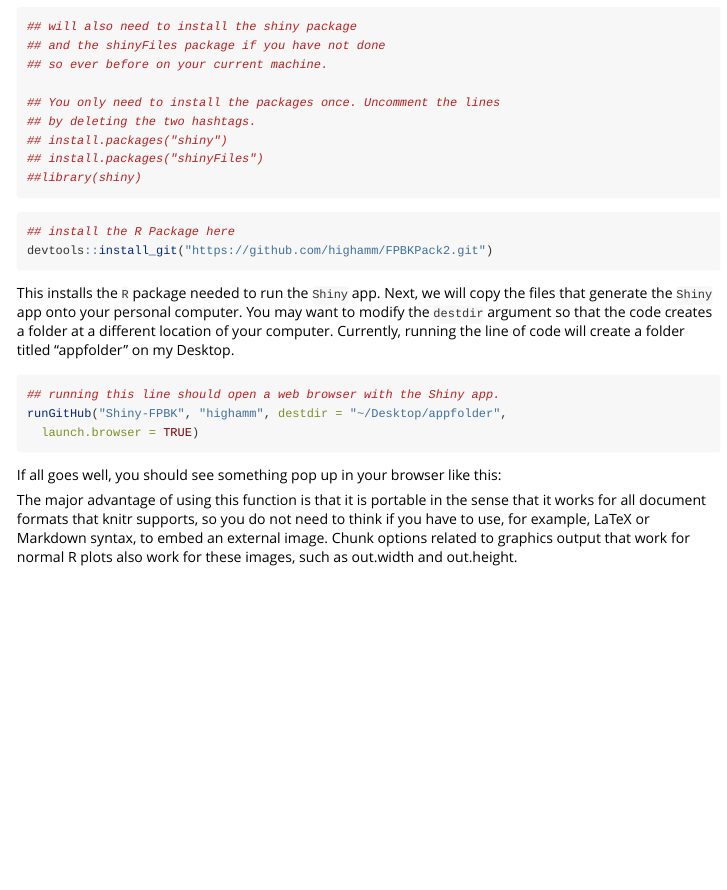
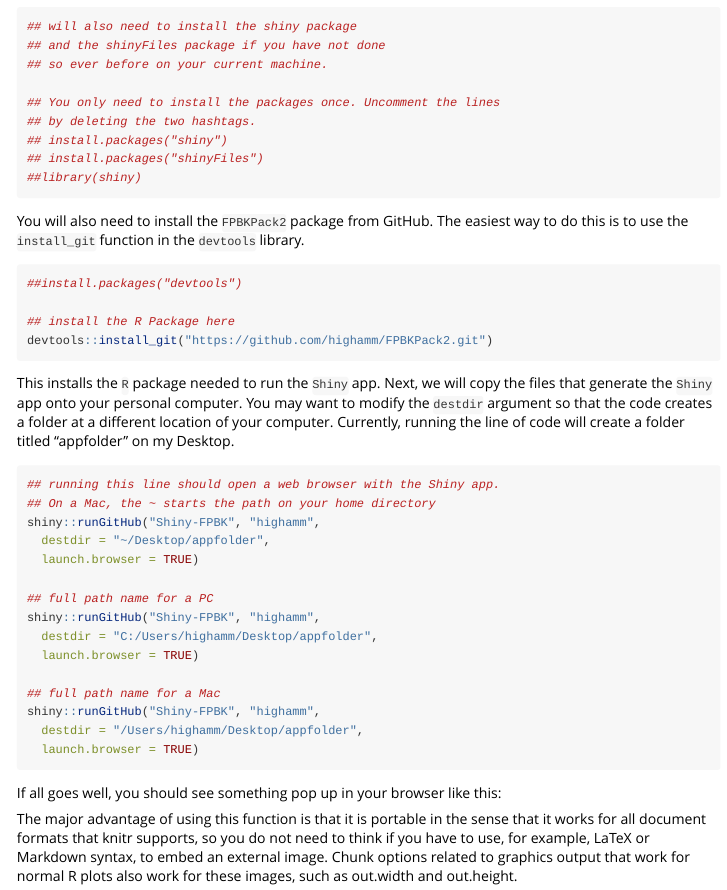
Before and after one commit to highamm/FPBK-with-Detection, an R Markdown document (vignettes/ShinyVignette.Rmd): the page in a window 1100 px wide, from 2210 px down. Rendered offline with R 4.5, knitr and Pandoc, with nearby package versions.

Commit message:
Updated documentation and added information on installing the package to the vignettes.

````diff
--- a/vignettes/ShinyVignette.Rmd
+++ b/vignettes/ShinyVignette.Rmd
@@ -188,7 +188,11 @@ You will need to open `R` or `RStudio` on your personal desktop and run the foll
 ##library(shiny)
 ```
 
+You will also need to install the `FPBKPack2` package from GitHub. The easiest way to do this is to use the `install_git` function in the `devtools` library.
+
 ```{r, echo=TRUE, eval=FALSE}
+##install.packages("devtools")
+
 ## install the R Package here
 devtools::install_git("https://github.com/highamm/FPBKPack2.git")
 ```
@@ -197,7 +201,19 @@ This installs the `R` package needed to run the `Shiny` app. Next, we will copy
 
 ```{r, echo=TRUE, eval=FALSE}
 ## running this line should open a web browser with the Shiny app.
-runGitHub("Shiny-FPBK", "highamm", destdir = "~/Desktop/appfolder",
+## On a Mac, the ~ starts the path on your home directory
+shiny::runGitHub("Shiny-FPBK", "highamm",
+  destdir = "~/Desktop/appfolder",
+  launch.browser = TRUE)
+
+## full path name for a PC
+shiny::runGitHub("Shiny-FPBK", "highamm",
+  destdir = "C:/Users/highamm/Desktop/appfolder",
+  launch.browser = TRUE)
+
+## full path name for a Mac
+shiny::runGitHub("Shiny-FPBK", "highamm",
+  destdir = "/Users/highamm/Desktop/appfolder",
   launch.browser = TRUE)
 ```
 
````
Also changed, not shown: R/FPBKPack2.R (+8 -8 lines), R/estcovparm.R (+3 -3 lines), vignettes/my-vignette.Rmd (+4 -2 lines), 1 other file.
